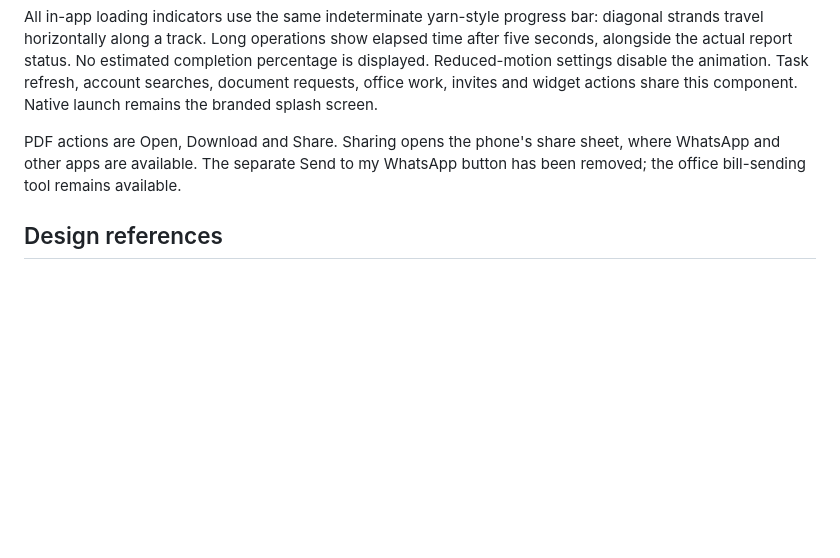
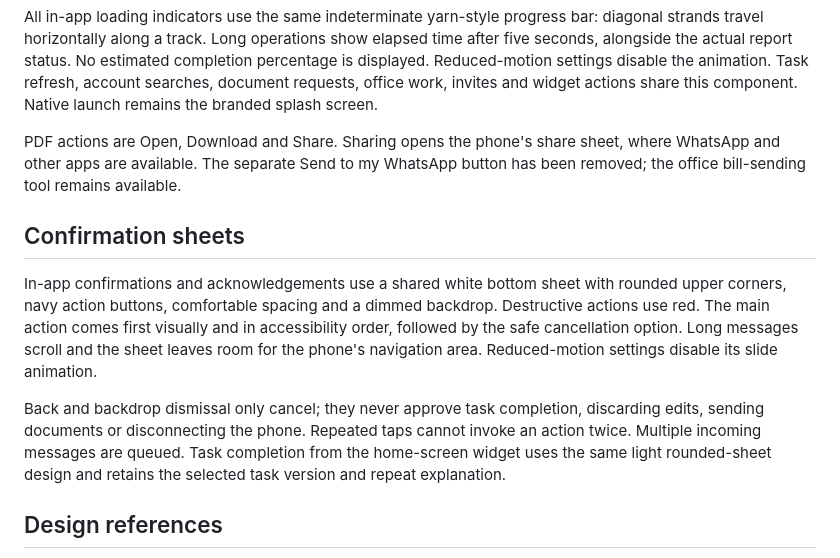
Before and after one commit to 24f3005028/Office_Manager, a Markdown page: docs/mobile-design.md, the part around the change. GitHub-like rendering; blank space fills up the shorter version.

```diff
--- a/docs/mobile-design.md
+++ b/docs/mobile-design.md
@@ -87,6 +87,21 @@ PDF actions are Open, Download and Share. Sharing opens the phone's share sheet,
 where WhatsApp and other apps are available. The separate Send to my WhatsApp
 button has been removed; the office bill-sending tool remains available.
 
+## Confirmation sheets
+
+In-app confirmations and acknowledgements use a shared white bottom sheet with
+rounded upper corners, navy action buttons, comfortable spacing and a dimmed
+backdrop. Destructive actions use red. The main action comes first visually and
+in accessibility order, followed by the safe cancellation option. Long messages
+scroll and the sheet leaves room for the phone's navigation area. Reduced-motion
+settings disable its slide animation.
+
+Back and backdrop dismissal only cancel; they never approve task completion,
+discarding edits, sending documents or disconnecting the phone. Repeated taps
+cannot invoke an action twice. Multiple incoming messages are queued. Task
+completion from the home-screen widget uses the same light rounded-sheet design
+and retains the selected task version and repeat explanation.
+
 ## Design references
 
 Applied guidance from [Android widget design](https://developer.android.com/design/ui/mobile/guides/widgets)
```
Also changed, not shown: README.md (+1 -1 lines), docs/android-release-1.7.2.md (added, +35 -0 lines).
